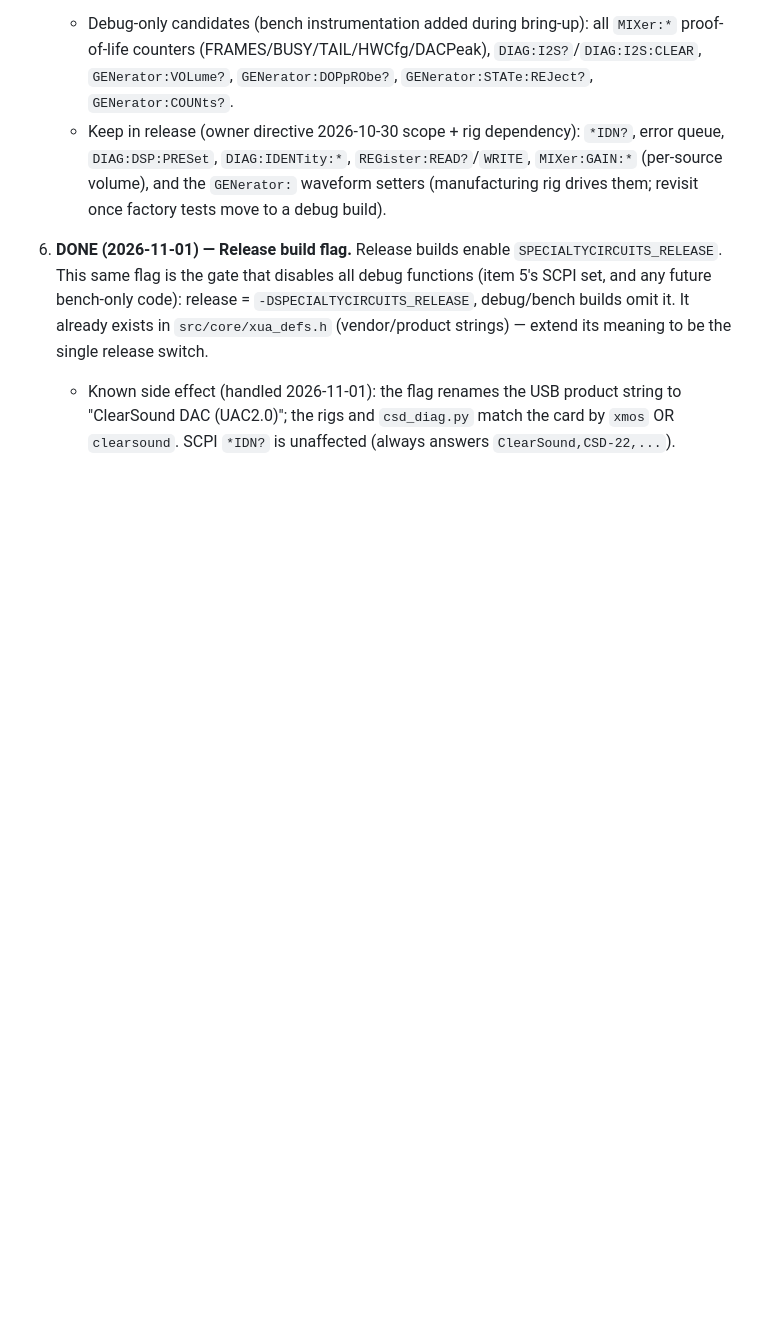
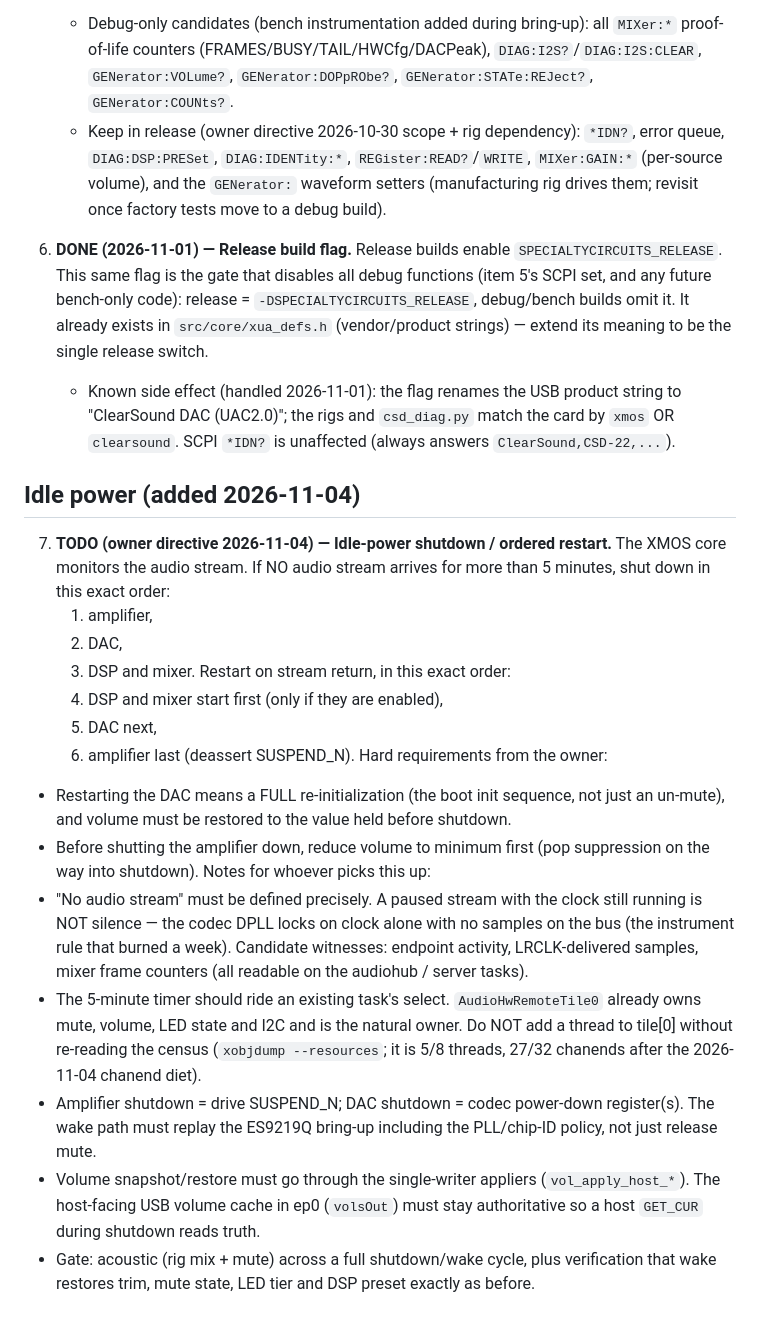
Before and after one commit to ycui7/ClearSound_UAC, a Markdown page: TODO.md, the part around the change. GitHub-like rendering; blank space fills up the shorter version.

Commit message:
TODO: item 7 idle-power ordered power-down/wake (owner directive 2026-11-04, parked not started)
5-minute no-stream timeout powers down amplifier -> DAC -> DSP+mixer; wake
order DSP+mixer (if enabled) -> DAC -> amplifier last (SUSPEND_N). DAC wake
is a full re-init and volume returns to the pre-shutdown value; volume goes
to minimum before the amplifier drops (pop suppression).

Recorded, deliberately NOT implemented this session per owner instruction.
Implementation notes included: 'no stream' must not be inferred from a
clock-locked DPLL (paused streams keep the clock running), the timer belongs
on an existing tile[0] select rather than a new thread, and wake must restore
trim, mute, LED tier and DSP preset.

```diff
--- a/TODO.md
+++ b/TODO.md
@@ -122,3 +122,43 @@ still open (raw power cycle, trim survival across a DFU update).
      string to "ClearSound DAC (UAC2.0)"; the rigs and `csd_diag.py` match
      the card by `xmos` OR `clearsound`. SCPI `*IDN?` is unaffected (always
      answers `ClearSound,CSD-22,...`).
+
+## Idle power (added 2026-11-04)
+
+7. **TODO (owner directive 2026-11-04) — Idle-power shutdown / ordered restart.**
+ The XMOS core monitors the audio stream. If NO audio stream arrives for
+ more than 5 minutes, shut down in this exact order:
+   1. amplifier,
+   2. DAC,
+   3. DSP and mixer.
+ Restart on stream return, in this exact order:
+   1. DSP and mixer start first (only if they are enabled),
+   2. DAC next,
+   3. amplifier last (deassert SUSPEND_N).
+ Hard requirements from the owner:
+ - Restarting the DAC means a FULL re-initialization (the boot init
+   sequence, not just an un-mute), and volume must be restored to the value
+   held before shutdown.
+ - Before shutting the amplifier down, reduce volume to minimum first
+   (pop suppression on the way into shutdown).
+ Notes for whoever picks this up:
+ - "No audio stream" must be defined precisely. A paused stream with the
+   clock still running is NOT silence — the codec DPLL locks on clock alone
+   with no samples on the bus (the instrument rule that burned a week).
+   Candidate witnesses: endpoint activity, LRCLK-delivered samples, mixer
+   frame counters (all readable on the audiohub / server tasks).
+ - The 5-minute timer should ride an existing task's select.
+   `AudioHwRemoteTile0` already owns mute, volume, LED state and I2C and is
+   the natural owner. Do NOT add a thread to tile[0] without re-reading the
+   census (`xobjdump --resources`; it is 5/8 threads, 27/32 chanends after
+   the 2026-11-04 chanend diet).
+ - Amplifier shutdown = drive SUSPEND_N; DAC shutdown = codec power-down
+   register(s). The wake path must replay the ES9219Q bring-up including
+   the PLL/chip-ID policy, not just release mute.
+ - Volume snapshot/restore must go through the single-writer appliers
+   (`vol_apply_host_*`). The host-facing USB volume cache in ep0
+   (`volsOut`) must stay authoritative so a host `GET_CUR` during shutdown
+   reads truth.
+- Gate: acoustic (rig mix + mute) across a full shutdown/wake cycle, plus
+   verification that wake restores trim, mute state, LED tier and DSP
+   preset exactly as before.
```
